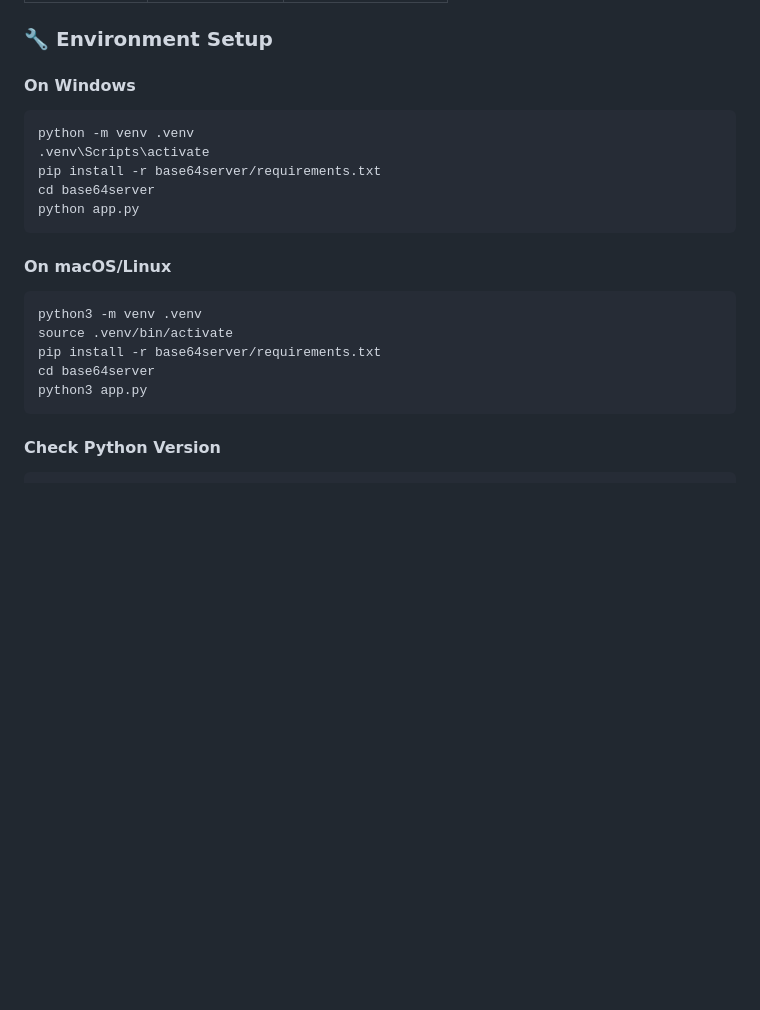
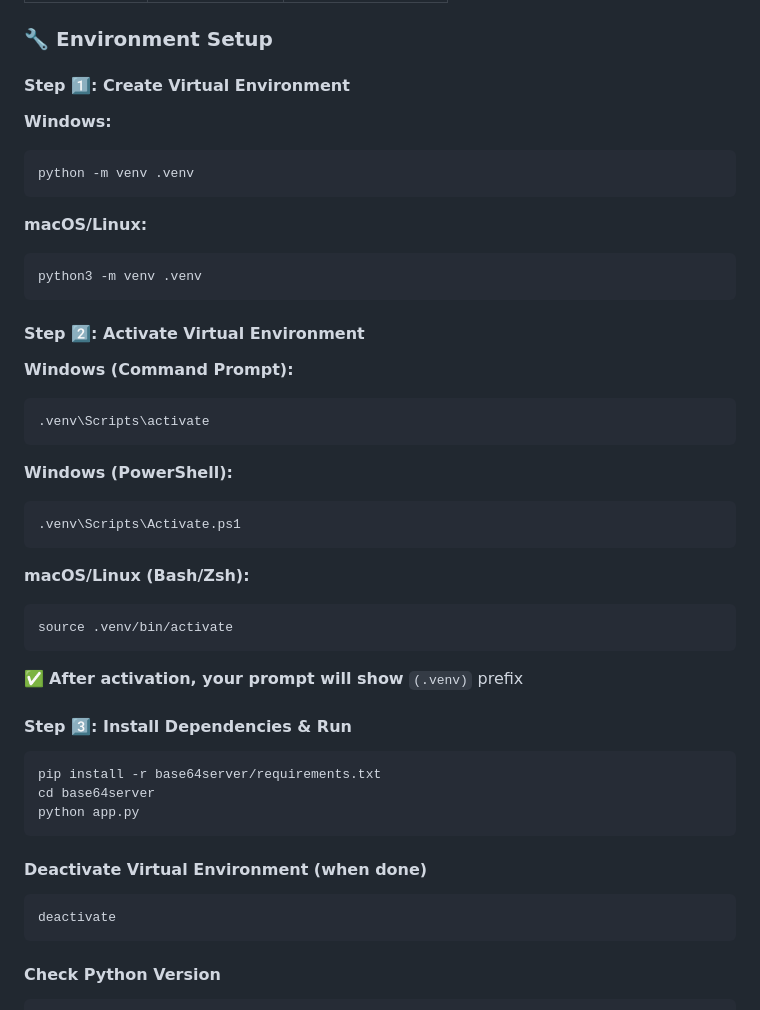
Before and after one commit to prajjwalnag/base64server, a Markdown page: README.md, the part around the change. GitHub-like rendering; blank space fills up the shorter version.

Commit message:
Add detailed venv activation instructions for all platforms
- Separate steps for create, activate, and run
- Windows Command Prompt activation
- Windows PowerShell activation (common issue)
- macOS/Linux bash/zsh activation
- Clear prompt indicator after activation
- How to deactivate when done

Co-Authored-By: Claude Sonnet 5 <noreply@anthropic.com>

````diff
--- a/README.md
+++ b/README.md
@@ -117,22 +117,49 @@ curl -X POST http://localhost:5000/api/v1/decode \
 
 ### 🔧 Environment Setup
 
-#### On Windows
+#### Step 1️⃣: Create Virtual Environment
+
+**Windows:**
 ```bash
 python -m venv .venv
+```
+
+**macOS/Linux:**
+```bash
+python3 -m venv .venv
+```
+
+#### Step 2️⃣: Activate Virtual Environment
+
+**Windows (Command Prompt):**
+```bash
 .venv\Scripts\activate
+```
+
+**Windows (PowerShell):**
+```powershell
+.venv\Scripts\Activate.ps1
+```
+
+**macOS/Linux (Bash/Zsh):**
+```bash
+source .venv/bin/activate
+```
+
+✅ **After activation, your prompt will show** `(.venv)` prefix
+
+#### Step 3️⃣: Install Dependencies & Run
+
+```bash
 pip install -r base64server/requirements.txt
 cd base64server
 python app.py
 ```
 
-#### On macOS/Linux
+#### Deactivate Virtual Environment (when done)
+
 ```bash
-python3 -m venv .venv
-source .venv/bin/activate
-pip install -r base64server/requirements.txt
-cd base64server
-python3 app.py
+deactivate
 ```
 
 #### Check Python Version
````
